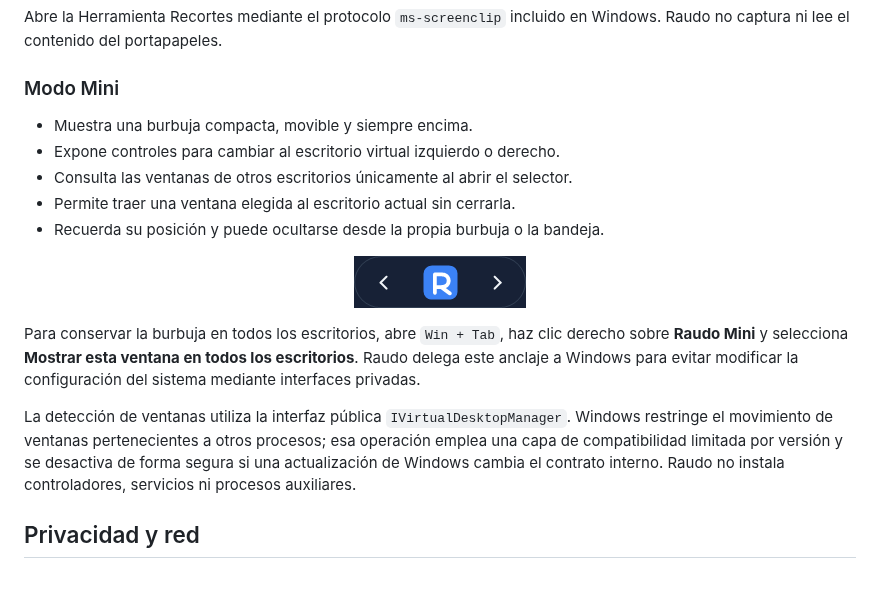
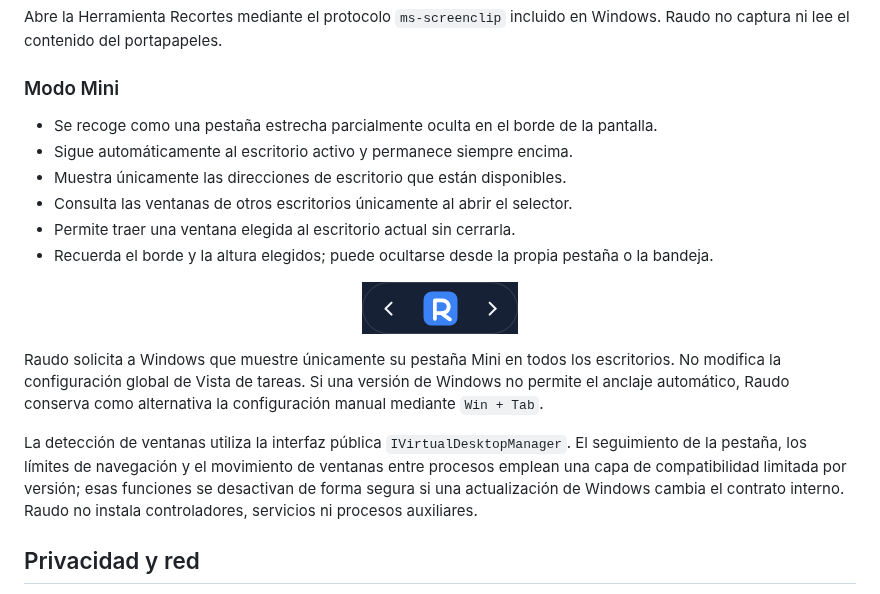
Before and after one commit to adrielcrv/raudo-windows, a Markdown page: README.md, the part around the change. Rendered like a GitHub page; pictures changed too: docs/raudo-mini-dark.png.

```diff
--- a/README.md
+++ b/README.md
@@ -30,19 +30,20 @@ Abre la Herramienta Recortes mediante el protocolo `ms-screenclip` incluido en W
 
 ### Modo Mini
 
-- Muestra una burbuja compacta, movible y siempre encima.
-- Expone controles para cambiar al escritorio virtual izquierdo o derecho.
+- Se recoge como una pestaña estrecha parcialmente oculta en el borde de la pantalla.
+- Sigue automáticamente al escritorio activo y permanece siempre encima.
+- Muestra únicamente las direcciones de escritorio que están disponibles.
 - Consulta las ventanas de otros escritorios únicamente al abrir el selector.
 - Permite traer una ventana elegida al escritorio actual sin cerrarla.
-- Recuerda su posición y puede ocultarse desde la propia burbuja o la bandeja.
+- Recuerda el borde y la altura elegidos; puede ocultarse desde la propia pestaña o la bandeja.
 
 <p align="center">
-  <img src="docs/raudo-mini-dark.png" width="172" alt="Modo Mini de Raudo">
+  <img src="docs/raudo-mini-dark.png" width="156" alt="Modo Mini de Raudo">
 </p>
 
-Para conservar la burbuja en todos los escritorios, abre `Win + Tab`, haz clic derecho sobre **Raudo Mini** y selecciona **Mostrar esta ventana en todos los escritorios**. Raudo delega este anclaje a Windows para evitar modificar la configuración del sistema mediante interfaces privadas.
+Raudo solicita a Windows que muestre únicamente su pestaña Mini en todos los escritorios. No modifica la configuración global de Vista de tareas. Si una versión de Windows no permite el anclaje automático, Raudo conserva como alternativa la configuración manual mediante `Win + Tab`.
 
-La detección de ventanas utiliza la interfaz pública `IVirtualDesktopManager`. Windows restringe el movimiento de ventanas pertenecientes a otros procesos; esa operación emplea una capa de compatibilidad limitada por versión y se desactiva de forma segura si una actualización de Windows cambia el contrato interno. Raudo no instala controladores, servicios ni procesos auxiliares.
+La detección de ventanas utiliza la interfaz pública `IVirtualDesktopManager`. El seguimiento de la pestaña, los límites de navegación y el movimiento de ventanas entre procesos emplean una capa de compatibilidad limitada por versión; esas funciones se desactivan de forma segura si una actualización de Windows cambia el contrato interno. Raudo no instala controladores, servicios ni procesos auxiliares.
 
 ## Privacidad y red
 
```
Also changed, not shown: CHANGELOG.md (+9 -3 lines), docs/raudo-dark.png, 9 other files.
